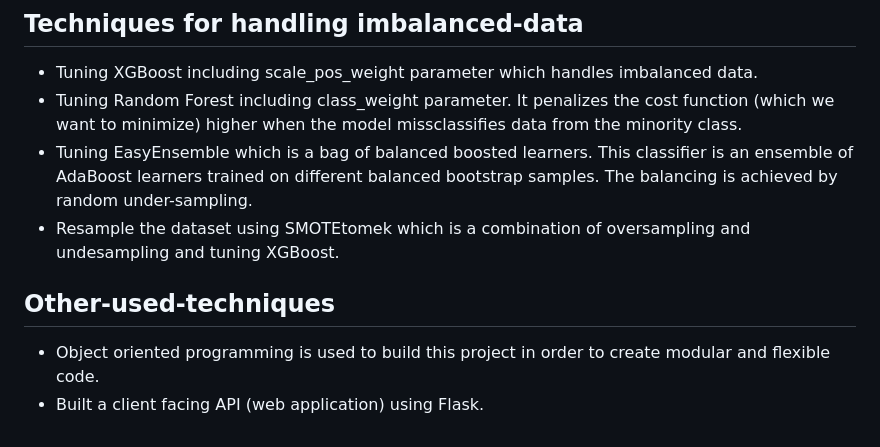
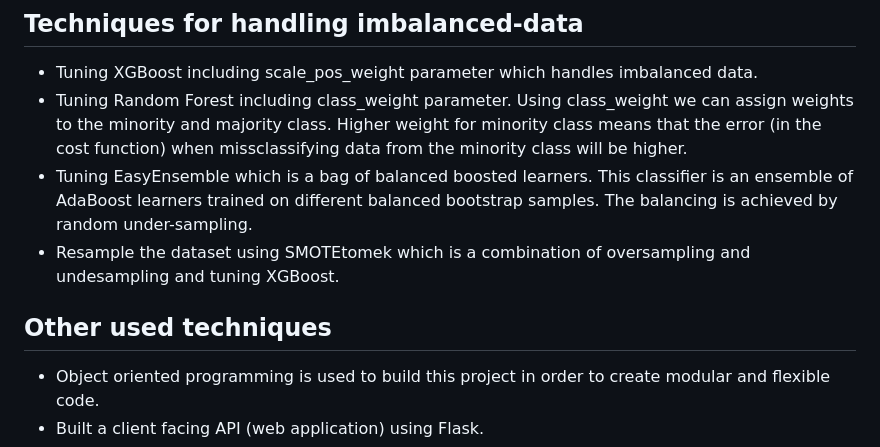
Before and after one commit to Lori10/Loan-Approval-Prediction, a Markdown page: README.md, the part around the change. Drawn GitHub-style.

```diff
--- a/README.md
+++ b/README.md
@@ -56,11 +56,11 @@ Data Source : Privat Source.
 ## Techniques for handling imbalanced-data
 
 * Tuning XGBoost including scale_pos_weight parameter which handles imbalanced data.
-* Tuning Random Forest including class_weight parameter. It penalizes the cost function (which we want to minimize) higher when the model missclassifies data from the minority class.
+* Tuning Random Forest including class_weight parameter. Using class_weight we can assign weights to the minority and majority class. Higher weight for minority class means that the error (in the cost function) when missclassifying data from the minority class will be higher.
 * Tuning EasyEnsemble which is a bag of balanced boosted learners. This classifier is an ensemble of AdaBoost learners trained on different balanced bootstrap samples. The balancing is achieved by random under-sampling.
 * Resample the dataset using SMOTEtomek which is a combination of oversampling and undesampling and tuning XGBoost.
 
-## Other-used-techniques
+## Other used techniques
 * Object oriented programming is used to build this project in order to create modular and flexible code.
 * Built a client facing API (web application) using Flask.
 * A retraining approach is implemented using Flask framework.
```
